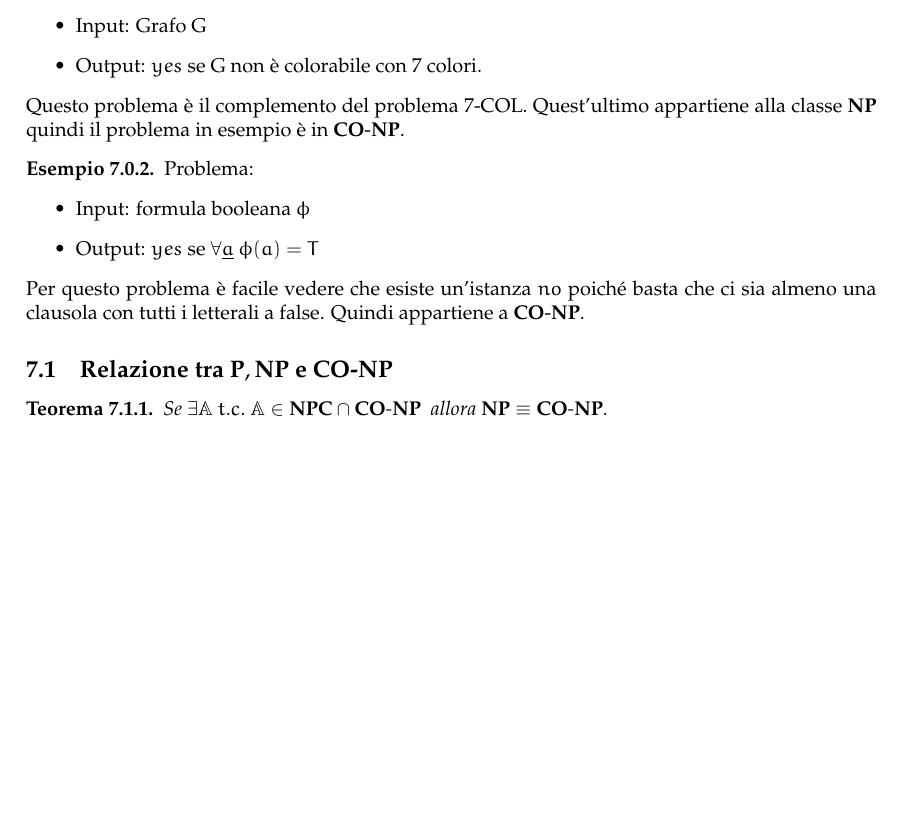
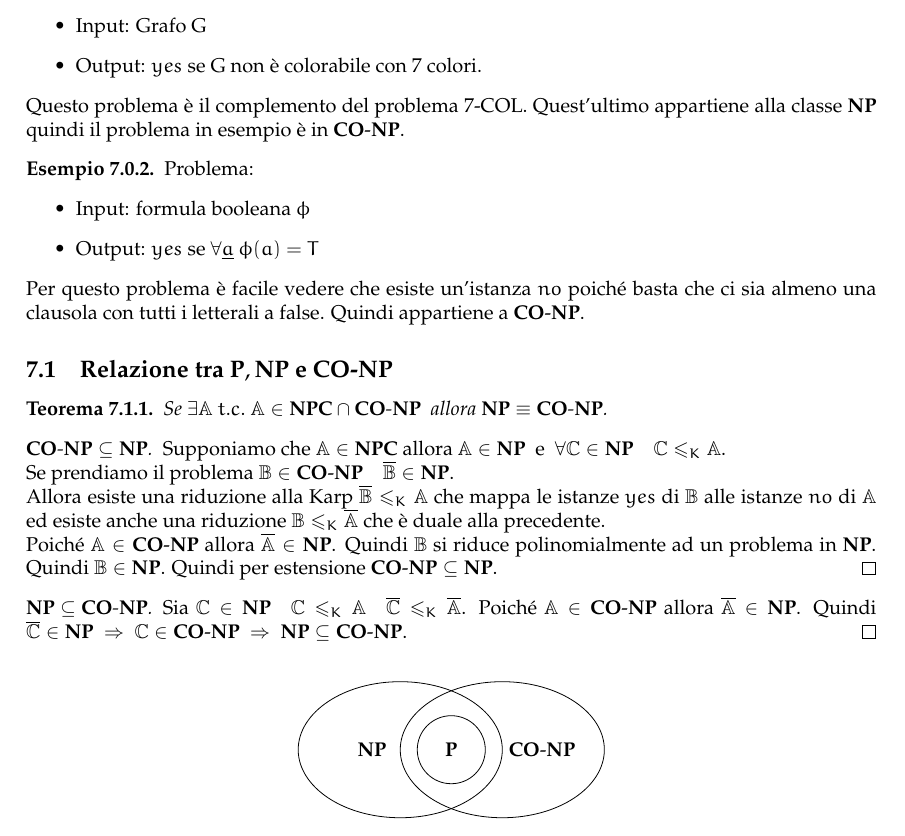
Before and after one commit to sentientmachin3/dispense-info-univr, a LaTeX document (magistrale/complessita/complessita.tex): part of page 17 of 17, cut so that both start at the same text, the shorter picture padded with empty space. Compiled offline with pdfLaTeX.

Commit message:
added relationship between p np and co-np classes

```diff
--- a/magistrale/complessita/complessita.tex
+++ b/magistrale/complessita/complessita.tex
@@ -1007,4 +1007,22 @@ VerifyK-Colouring(G = (V,E), $ f(v_1), \dots, f(v_n) $)
 		\begin{thm}
 			Se $ \exists \prob{A} \ t.c. \ \prob{A} \in \npc \cap \conp \ $ allora $ \np \equiv \conp $.
 		\end{thm}
+		\begin{proof}[$ \conp \subseteq \np $]
+			Supponiamo che $ \prob{A}\in \npc $ allora $ \prob{A} \in \np \ $ e $ \ \forall \prob{C}\in \np \quad \prob{C}\leq_K\prob{A} $.\\
+			Se prendiamo il problema $ \prob{B}\in \conp \quad \overline{\prob{B}}\in\np $.\\
+			Allora esiste una riduzione alla Karp $ \overline{\prob{B}}\leq_K \prob{A} $ che mappa le istanze $ yes $ di $ \prob{B} $ alle istanze $ no $ di $ \prob{A} $ ed esiste anche una riduzione $ \prob{B}\leq_K \overline{\prob{A}} $ che è duale alla precedente.\\
+			Poiché $ \prob{A}\in \conp $ allora $ \overline{\prob{A}}\in \np $. Quindi $ \prob{B} $ si riduce polinomialmente ad un problema in $ \np $. Quindi $ \prob{B}\in\np $. Quindi per estensione $ \conp \subseteq\np $.
+ 		\end{proof}
+ 		\begin{proof}[$ \np \subseteq \conp $]
+ 			Sia $ \prob{C}\in \np\quad \prob{C}\leq_K \prob{A}\quad \overline{\prob{C}}\leq_K\overline{\prob{A}} $. Poiché $ \prob{A}\in \conp $ allora $ \overline{\prob{A}}\in \np $. Quindi $ \overline{\prob{C}}\in\np \ \Rightarrow\ \prob{C}\in\conp \ \Rightarrow \ \np \subseteq \conp $.
+ 		\end{proof}
+
+ 		\begin{figure}[h!]
+ 			\centering
+ 			\begin{tikzpicture}[scale=0.6]
+	 		\draw (0,0) ellipse (3cm and 2cm) node[xshift=-.5cm] {$ \np $};
+	 		\draw (3,0) ellipse (3cm and 2cm) node[xshift= .7cm] {$ \conp $};
+	 		\draw (1.5,0) circle (1cm) node {$ \p $};
+ 		\end{tikzpicture}
+ 		\end{figure}
 \end{document}
```
Also changed, not shown: magistrale/complessita/complessita.pdf.
